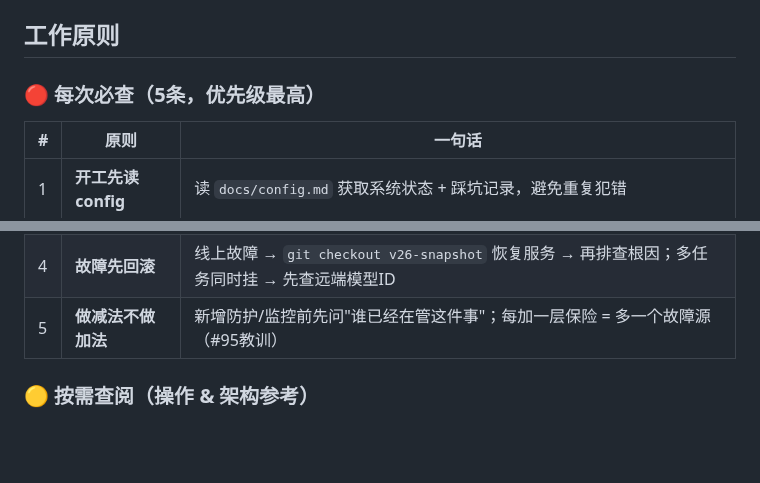
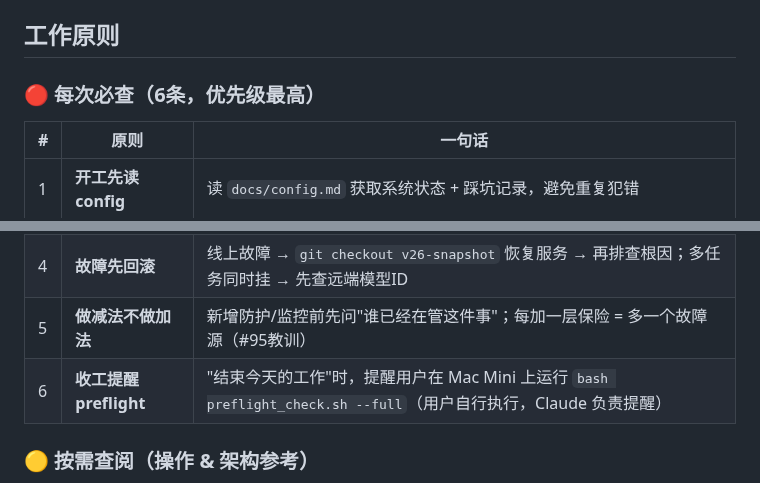
Before and after one commit to bisdom-cell/openclaw-model-bridge, a Markdown page: CLAUDE.md, 2 parts joined by grey strips. GitHub-like rendering; blank space fills up the shorter version.

Commit message:
docs: add preflight reminder as mandatory principle #6
When ending daily work, Claude must remind user to run
bash preflight_check.sh --full on Mac Mini.

https://claude.ai/code/session_01RYFof4GNmHmptJePryAi7p

```diff
--- a/CLAUDE.md
+++ b/CLAUDE.md
@@ -222,7 +222,7 @@ grep -r "BSA[A-Za-z0-9]\{15,\}" . --include="*.py" --include="*.sh" --include="*
 
 ## 工作原则
 
-### 🔴 每次必查（5条，优先级最高）
+### 🔴 每次必查（6条，优先级最高）
 
 | # | 原则 | 一句话 |
 |---|------|--------|
@@ -231,6 +231,7 @@ grep -r "BSA[A-Za-z0-9]\{15,\}" . --include="*.py" --include="*.sh" --include="*
 | 3 | **push前必扫描** | 安全扫描（见上方命令）全部为空才允许 push |
 | 4 | **故障先回滚** | 线上故障 → `git checkout v26-snapshot` 恢复服务 → 再排查根因；多任务同时挂 → 先查远端模型ID |
 | 5 | **做减法不做加法** | 新增防护/监控前先问"谁已经在管这件事"；每加一层保险 = 多一个故障源（#95教训） |
+| 6 | **收工提醒 preflight** | "结束今天的工作"时，提醒用户在 Mac Mini 上运行 `bash preflight_check.sh --full`（用户自行执行，Claude 负责提醒） |
 
 ### 🟡 按需查阅（操作 & 架构参考）
 
```
